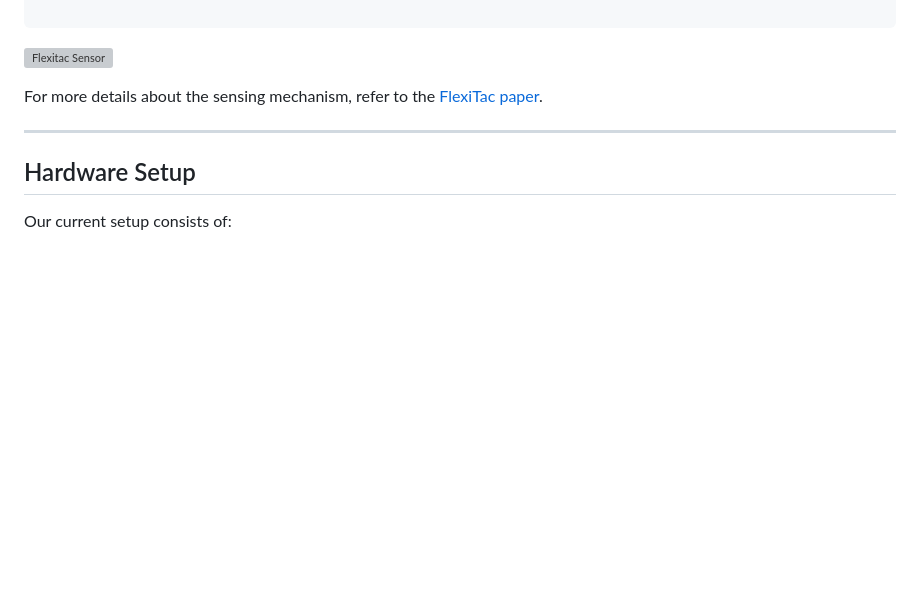
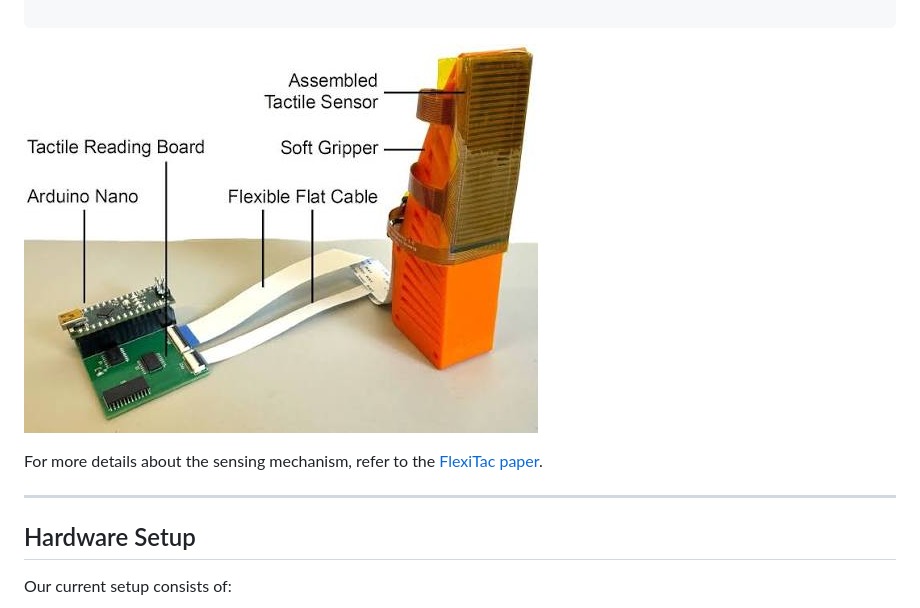
Before and after one commit to zademahi238/mission-mimosa, a Markdown page: docs/tactile-sensors/flexitac.md, the part around one of its changes. Rendered like a GitHub page; blank space fills up the shorter version; grey boxes are pictures that could not be loaded.

Commit message:
update the flexitac doc

````diff
--- a/docs/tactile-sensors/flexitac.md
+++ b/docs/tactile-sensors/flexitac.md
@@ -36,7 +36,7 @@ Our sensor has a **16 × 32 array**, giving a total of **512 sensing elements (t
              ESP32
 
 ```
-![Flexitac Sensor](mission-mimosa/assets/flexitac.png)
+![Flexitac Sensor](../../assets/flexitac.png)
 
 For more details about the sensing mechanism, refer to the [FlexiTac paper](https://arxiv.org/abs/2604.28156).
 
````
Also changed, not shown: other parts of docs/tactile-sensors/flexitac.md (+3 -3 lines).
